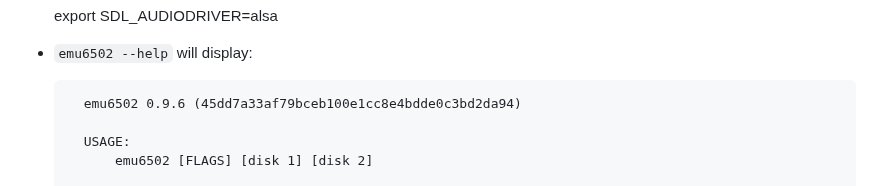
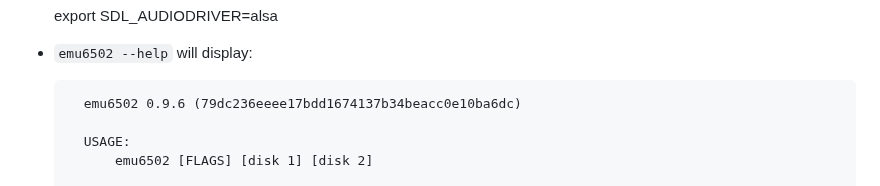
Before and after one commit to univta0001/emu6502, a Markdown page: README.md, the part around the change. GitHub-like rendering.

```diff
--- a/README.md
+++ b/README.md
@@ -49,7 +49,7 @@ Features in the emulator
 
 - `emu6502 --help` will display:
 
-        emu6502 0.9.6 (45dd7a33af79bceb100e1cc8e4bdde0c3bd2da94)
+        emu6502 0.9.6 (79dc236eeee17bdd1674137b34beacc0e10ba6dc)
 
         USAGE:
             emu6502 [FLAGS] [disk 1] [disk 2]
```
